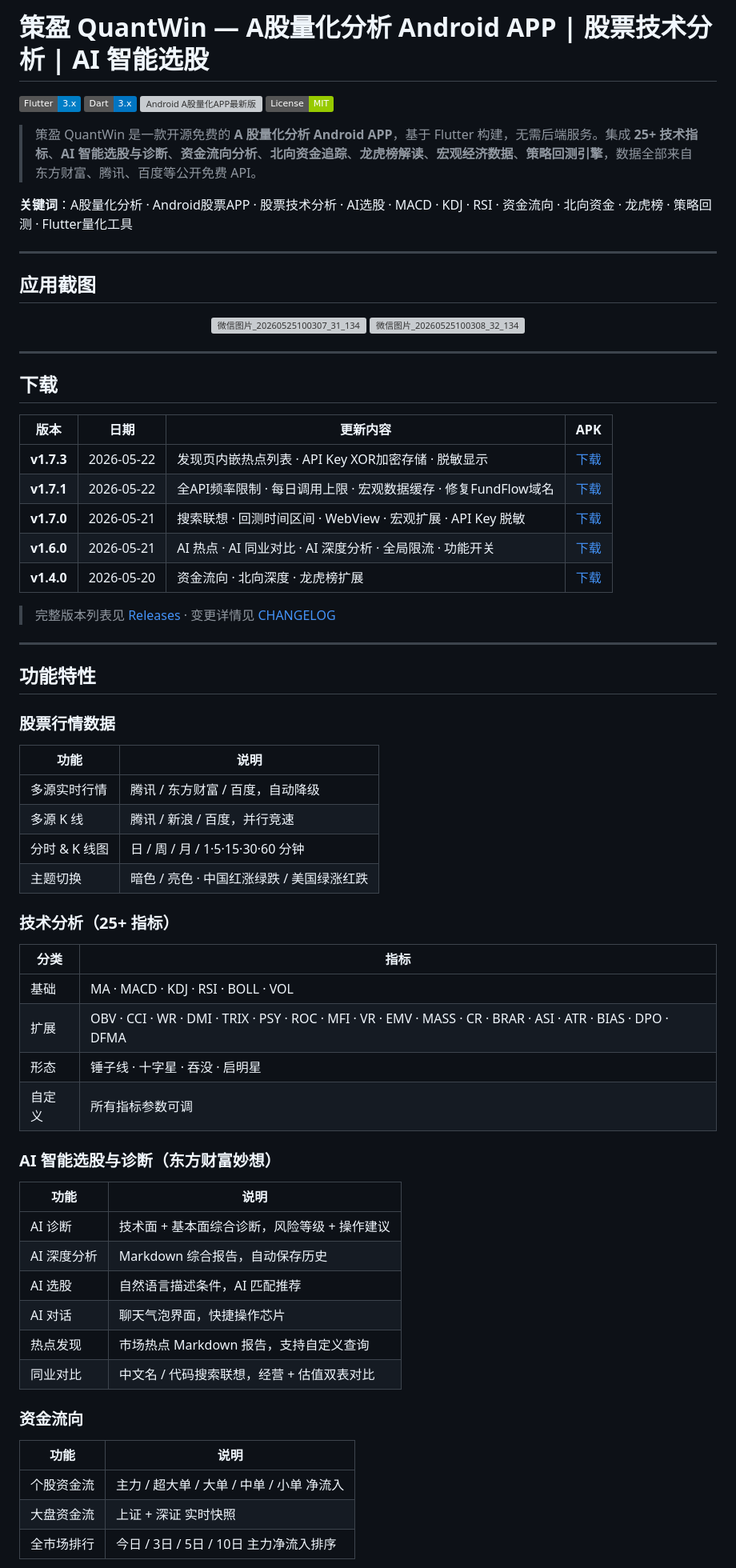
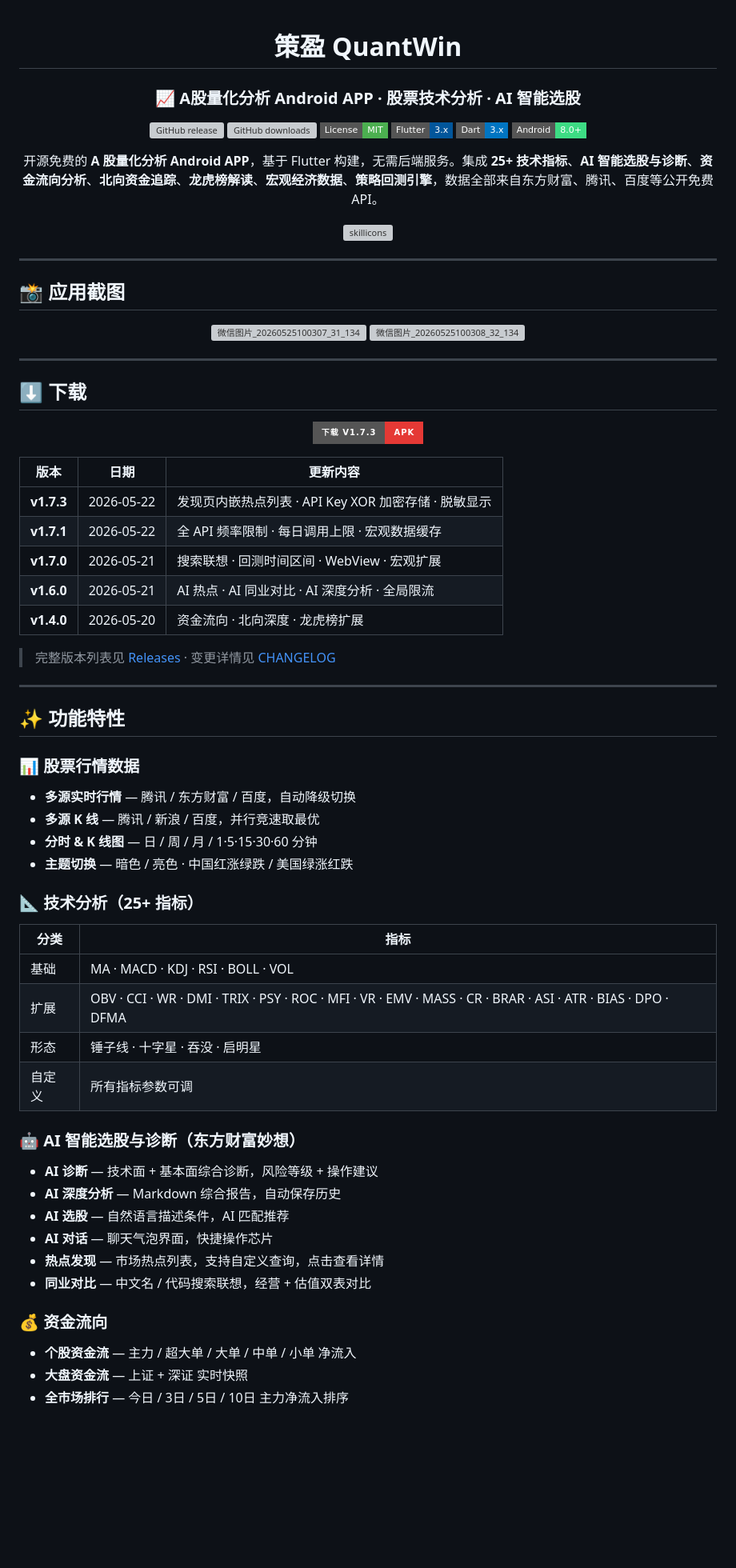
Before and after one commit to jangviktor-web/finance_chart, a Markdown page: README.md, the part around one of its changes. Shown at 80% size. Rendered like a GitHub page; badges without logos; blank space fills up the shorter version; grey boxes are pictures that could not be loaded.

```diff
--- a/README.md
+++ b/README.md
@@ -1,17 +1,25 @@
-# 策盈 QuantWin — A股量化分析 Android APP | 股票技术分析 | AI 智能选股
+<div align="center">
 
-[![Flutter Android 量化分析](https://img.shields.io/badge/Flutter-3.x-blue?logo=flutter)](https://flutter.dev)
-[![Dart A股量化](https://img.shields.io/badge/Dart-3.x-0175C2?logo=dart)](https://dart.dev)
-[![Android A股量化APP最新版](https://img.shields.io/github/v/release/jangviktor-web/finance_chart?label=Latest)](https://github.com/jangviktor-web/finance_chart/releases)
-[![开源Android量化工具MIT](https://img.shields.io/badge/License-MIT-green)](LICENSE)
+# 策盈 QuantWin
 
-> 策盈 QuantWin 是一款开源免费的 **A 股量化分析 Android APP**，基于 Flutter 构建，无需后端服务。集成 **25+ 技术指标**、**AI 智能选股与诊断**、**资金流向分析**、**北向资金追踪**、**龙虎榜解读**、**宏观经济数据**、**策略回测引擎**，数据全部来自东方财富、腾讯、百度等公开免费 API。
+### 📈 A股量化分析 Android APP · 股票技术分析 · AI 智能选股
 
-**关键词**：A股量化分析 · Android股票APP · 股票技术分析 · AI选股 · MACD · KDJ · RSI · 资金流向 · 北向资金 · 龙虎榜 · 策略回测 · Flutter量化工具
+[![GitHub release](https://img.shields.io/github/v/release/jangviktor-web/finance_chart?style=flat-square&color=E53935&label=Latest&logo=github)](https://github.com/jangviktor-web/finance_chart/releases/latest)
+[![GitHub downloads](https://img.shields.io/github/downloads/jangviktor-web/finance_chart/total?style=flat-square&color=FF6D00&label=Downloads&logo=github)](https://github.com/jangviktor-web/finance_chart/releases)
+[![License](https://img.shields.io/badge/License-MIT-4CAF50?style=flat-square&logo=mit)](LICENSE)
+[![Flutter](https://img.shields.io/badge/Flutter-3.x-02569B?style=flat-square&logo=flutter)](https://flutter.dev)
+[![Dart](https://img.shields.io/badge/Dart-3.x-0175C2?style=flat-square&logo=dart)](https://dart.dev)
+[![Android](https://img.shields.io/badge/Android-8.0+-3DDC84?style=flat-square&logo=android)](https://developer.android.com)
+
+开源免费的 **A 股量化分析 Android APP**，基于 Flutter 构建，无需后端服务。集成 **25+ 技术指标**、**AI 智能选股与诊断**、**资金流向分析**、**北向资金追踪**、**龙虎榜解读**、**宏观经济数据**、**策略回测引擎**，数据全部来自东方财富、腾讯、百度等公开免费 API。
+
+![skillicons](https://skillicons.dev/icons?i=flutter,dart,android)
+
+</div>
 
 ---
 
-## 应用截图
+## 📸 应用截图
 
 <p align="center">
 <img width="4000" height="2160" alt="微信图片_20260525100307_31_134" src="https://github.com/user-attachments/assets/15cd2a67-d54d-4280-accf-25fcae67e8b5" />
@@ -20,32 +28,36 @@
 
 ---
 
-## 下载
+## ⬇️ 下载
 
-| 版本 | 日期 | 更新内容 | APK |
-|:---:|:---:|---|:---:|
-| **v1.7.3** | 2026-05-22 | 发现页内嵌热点列表 · API Key XOR加密存储 · 脱敏显示 | [下载](https://github.com/jangviktor-web/finance_chart/releases/download/v1.7.3/app-release.apk) |
-| **v1.7.1** | 2026-05-22 | 全API频率限制 · 每日调用上限 · 宏观数据缓存 · 修复FundFlow域名 | [下载](https://github.com/jangviktor-web/finance_chart/releases/download/v1.7.1/app-release.apk) |
-| **v1.7.0** | 2026-05-21 | 搜索联想 · 回测时间区间 · WebView · 宏观扩展 · API Key 脱敏 | [下载](https://github.com/jangviktor-web/finance_chart/releases/download/v1.7.0/app-release.apk) |
-| **v1.6.0** | 2026-05-21 | AI 热点 · AI 同业对比 · AI 深度分析 · 全局限流 · 功能开关 | [下载](https://github.com/jangviktor-web/finance_chart/releases/tag/v1.6.0) |
-| **v1.4.0** | 2026-05-20 | 资金流向 · 北向深度 · 龙虎榜扩展 | [下载](https://github.com/jangviktor-web/finance_chart/releases/tag/v1.4.0) |
+<div align="center">
+
+[![Latest APK](https://img.shields.io/badge/下载_v1.7.3-APK-E53935?style=for-the-badge&logo=android)](https://github.com/jangviktor-web/finance_chart/releases/download/v1.7.3/app-release.apk)
+
+</div>
+
+| 版本 | 日期 | 更新内容 |
+|:---:|:---:|---|
+| **v1.7.3** | 2026-05-22 | 发现页内嵌热点列表 · API Key XOR 加密存储 · 脱敏显示 |
+| **v1.7.1** | 2026-05-22 | 全 API 频率限制 · 每日调用上限 · 宏观数据缓存 |
+| **v1.7.0** | 2026-05-21 | 搜索联想 · 回测时间区间 · WebView · 宏观扩展 |
+| **v1.6.0** | 2026-05-21 | AI 热点 · AI 同业对比 · AI 深度分析 · 全局限流 |
+| **v1.4.0** | 2026-05-20 | 资金流向 · 北向深度 · 龙虎榜扩展 |
 
 > 完整版本列表见 [Releases](https://github.com/jangviktor-web/finance_chart/releases) · 变更详情见 [CHANGELOG](CHANGELOG.md)
 
 ---
 
-## 功能特性
+## ✨ 功能特性
 
-### 股票行情数据
+### 📊 股票行情数据
 
-| 功能 | 说明 |
-|---|---|
-| 多源实时行情 | 腾讯 / 东方财富 / 百度，自动降级 |
-| 多源 K 线 | 腾讯 / 新浪 / 百度，并行竞速 |
-| 分时 & K 线图 | 日 / 周 / 月 / 1·5·15·30·60 分钟 |
-| 主题切换 | 暗色 / 亮色 · 中国红涨绿跌 / 美国绿涨红跌 |
+- **多源实时行情** — 腾讯 / 东方财富 / 百度，自动降级切换
+- **多源 K 线** — 腾讯 / 新浪 / 百度，并行竞速取最优
+- **分时 & K 线图** — 日 / 周 / 月 / 1·5·15·30·60 分钟
+- **主题切换** — 暗色 / 亮色 · 中国红涨绿跌 / 美国绿涨红跌
 
-### 技术分析（25+ 指标）
+### 📐 技术分析（25+ 指标）
 
 | 分类 | 指标 |
 |---|---|
@@ -54,22 +66,18 @@
 | 形态 | 锤子线 · 十字星 · 吞没 · 启明星 |
 | 自定义 | 所有指标参数可调 |
 
-### AI 智能选股与诊断（东方财富妙想）
+### 🤖 AI 智能选股与诊断（东方财富妙想）
 
-| 功能 | 说明 |
-|---|---|
-| AI 诊断 | 技术面 + 基本面综合诊断，风险等级 + 操作建议 |
-| AI 深度分析 | Markdown 综合报告，自动保存历史 |
-| AI 选股 | 自然语言描述条件，AI 匹配推荐 |
-| AI 对话 | 聊天气泡界面，快捷操作芯片 |
-| 热点发现 | 市场热点 Markdown 报告，支持自定义查询 |
-| 同业对比 | 中文名 / 代码搜索联想，经营 + 估值双表对比 |
+- **AI 诊断** — 技术面 + 基本面综合诊断，风险等级 + 操作建议
+- **AI 深度分析** — Markdown 综合报告，自动保存历史
+- **AI 选股** — 自然语言描述条件，AI 匹配推荐
+- **AI 对话** — 聊天气泡界面，快捷操作芯片
+- **热点发现** — 市场热点列表，支持自定义查询，点击查看详情
+- **同业对比** — 中文名 / 代码搜索联想，经营 + 估值双表对比
 
-### 资金流向
+### 💰 资金流向
 
-| 功能 | 说明 |
-|---|---|
-| 个股资金流 | 主力 / 超大单 / 大单 / 中单 / 小单 净流入 |
-| 大盘资金流 | 上证 + 深证 实时快照 |
-| 全市场排行 | 今日 / 3日 / 5日 / 10日 主力净流入排序 |
+- **个股资金流** — 主力 / 超大单 / 大单 / 中单 / 小单 净流入
+- **大盘资金流** — 上证 + 深证 实时快照
+- **全市场排行** — 今日 / 3日 / 5日 / 10日 主力净流入排序
 
```
Also changed, not shown: other parts of README.md (+117 -76 lines).
